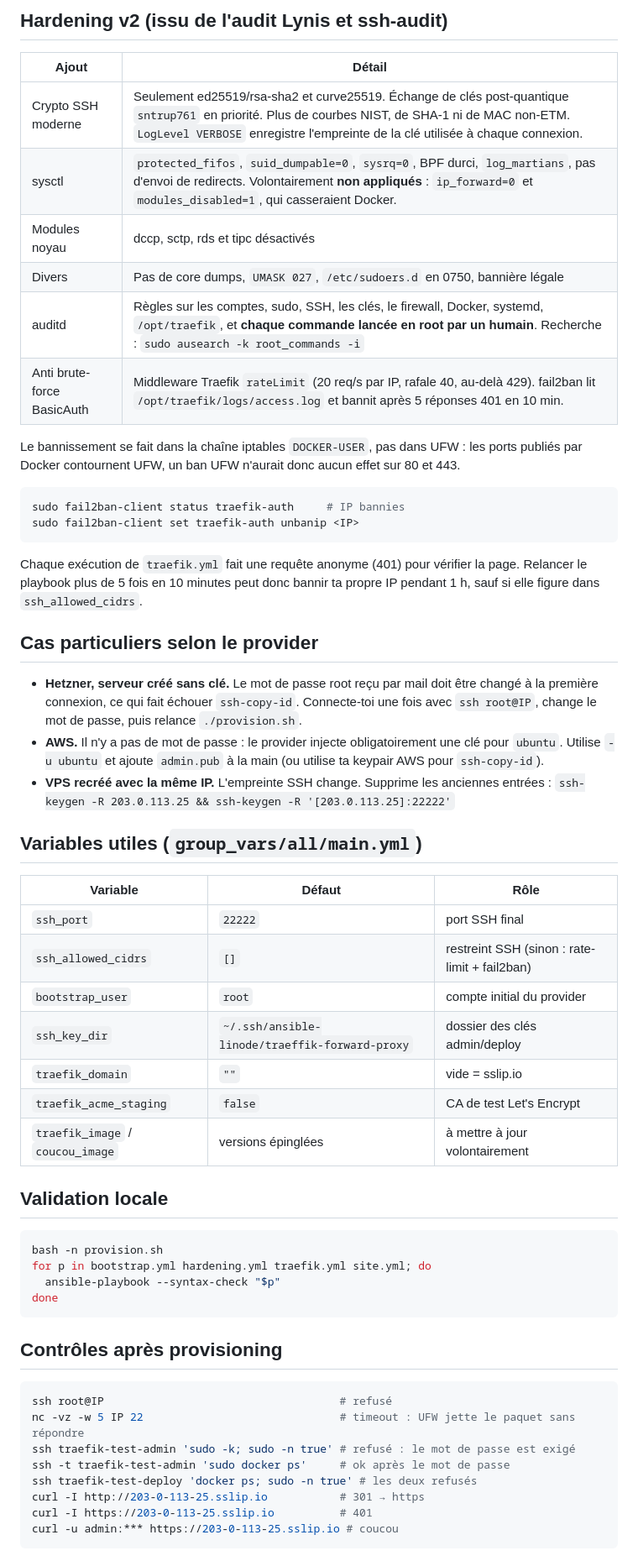
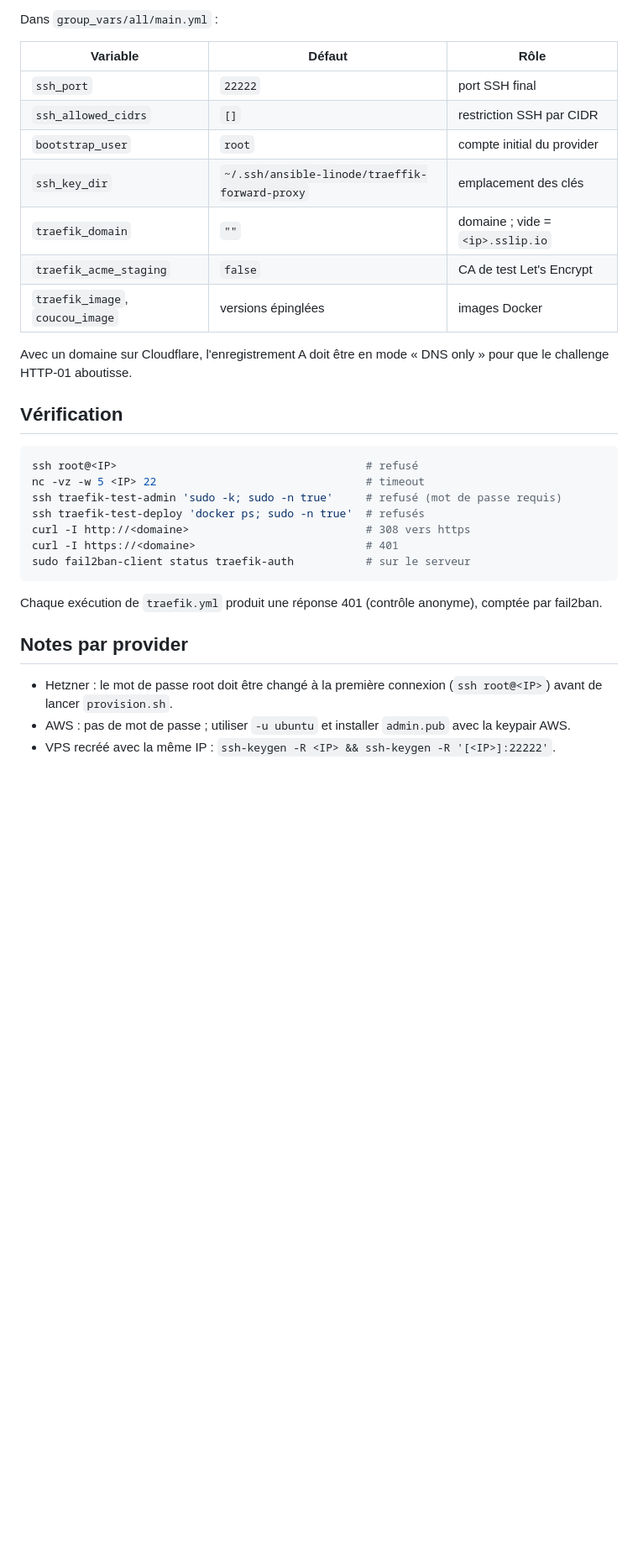
Before and after one commit to 09-C-UO/ansible-vps-provisioning, a Markdown page: README.md, the part around one of its changes. Shown at 84% size. Rendered like a GitHub page; blank space fills up the shorter version.

````diff
--- a/README.md
+++ b/README.md
@@ -127,60 +84,33 @@ Pour des tests répétés, `traefik_acme_staging: true` évite les quotas. Le ce
-## Hardening v2 (issu de l'audit Lynis et ssh-audit)
-
-| Ajout | Détail |
-|---|---|
-| Crypto SSH moderne | Seulement ed25519/rsa-sha2 et curve25519. Échange de clés post-quantique `sntrup761` en priorité. Plus de courbes NIST, de SHA-1 ni de MAC non-ETM. `LogLevel VERBOSE` enregistre l'empreinte de la clé utilisée à chaque connexion. |
-| sysctl | `protected_fifos`, `suid_dumpable=0`, `sysrq=0`, BPF durci, `log_martians`, pas d'envoi de redirects. Volontairement **non appliqués** : `ip_forward=0` et `modules_disabled=1`, qui casseraient Docker. |
-| Modules noyau | dccp, sctp, rds et tipc désactivés |
-| Divers | Pas de core dumps, `UMASK 027`, `/etc/sudoers.d` en 0750, bannière légale |
-| auditd | Règles sur les comptes, sudo, SSH, les clés, le firewall, Docker, systemd, `/opt/traefik`, et **chaque commande lancée en root par un humain**. Recherche : `sudo ausearch -k root_commands -i` |
-| Anti brute-force BasicAuth | Middleware Traefik `rateLimit` (20 req/s par IP, rafale 40, au-delà 429). fail2ban lit `/opt/traefik/logs/access.log` et bannit après 5 réponses 401 en 10 min. |
-
-Le bannissement se fait dans la chaîne iptables `DOCKER-USER`, pas dans UFW : les ports publiés par Docker contournent UFW, un ban UFW n'aurait donc aucun effet sur 80 et 443.
-
-```bash
-sudo fail2ban-client status traefik-auth     # IP bannies
-sudo fail2ban-client set traefik-auth unbanip <IP>
-```
-
-Chaque exécution de `traefik.yml` fait une requête anonyme (401) pour vérifier la page. Relancer le playbook plus de 5 fois en 10 minutes peut donc bannir ta propre IP pendant 1 h, sauf si elle figure dans `ssh_allowed_cidrs`.
-
-## Cas particuliers selon le provider
-
-- **Hetzner, serveur créé sans clé.** Le mot de passe root reçu par mail doit être changé à la première connexion, ce qui fait échouer `ssh-copy-id`. Connecte-toi une fois avec `ssh root@IP`, change le mot de passe, puis relance `./provision.sh`.
-- **AWS.** Il n'y a pas de mot de passe : le provider injecte obligatoirement une clé pour `ubuntu`. Utilise `-u ubuntu` et ajoute `admin.pub` à la main (ou utilise ta keypair AWS pour `ssh-copy-id`).
-- **VPS recréé avec la même IP.** L'empreinte SSH change. Supprime les anciennes entrées :
-  `ssh-keygen -R 203.0.113.25 && ssh-keygen -R '[203.0.113.25]:22222'`
-
-## Variables utiles (`group_vars/all/main.yml`)
+Dans `group_vars/all/main.yml` :
 
 | Variable | Défaut | Rôle |
 |---|---|---|
 | `ssh_port` | `22222` | port SSH final |
-| `ssh_allowed_cidrs` | `[]` | restreint SSH (sinon : rate-limit + fail2ban) |
+| `ssh_allowed_cidrs` | `[]` | restriction SSH par CIDR |
 | `bootstrap_user` | `root` | compte initial du provider |
-| `ssh_key_dir` | `~/.ssh/ansible-linode/traeffik-forward-proxy` | dossier des clés admin/deploy |
-| `traefik_domain` | `""` | vide = sslip.io |
+| `ssh_key_dir` | `~/.ssh/ansible-linode/traeffik-forward-proxy` | emplacement des clés |
+| `traefik_domain` | `""` | domaine ; vide = `<ip>.sslip.io` |
 | `traefik_acme_staging` | `false` | CA de test Let's Encrypt |
-| `traefik_image` / `coucou_image` | versions épinglées | à mettre à jour volontairement |
+| `traefik_image`, `coucou_image` | versions épinglées | images Docker |
 
-## Validation locale
+Avec un domaine sur Cloudflare, l'enregistrement A doit être en mode « DNS only » pour que le challenge HTTP-01 aboutisse.
+
+## Vérification
 
 ```bash
-bash -n provision.sh
-for p in bootstrap.yml hardening.yml traefik.yml site.yml; do
-  ansible-playbook --syntax-check "$p"
-done
+ssh root@<IP>                                      # refusé
+nc -vz -w 5 <IP> 22                                # timeout
+ssh traefik-test-admin 'sudo -k; sudo -n true'     # refusé (mot de passe requis)
+ssh traefik-test-deploy 'docker ps; sudo -n true'  # refusés
+curl -I http://<domaine>                           # 308 vers https
+curl -I https://<domaine>                          # 401
+sudo fail2ban-client status traefik-auth           # sur le serveur
 ```
 
-## Contrôles après provisioning
+Chaque exécution de `traefik.yml` produit une réponse 401 (contrôle anonyme), comptée par fail2ban.
 
-```bash
-ssh root@IP                                    # refusé
-nc -vz -w 5 IP 22                              # timeout : UFW jette le paquet sans répondre
-ssh traefik-test-admin 'sudo -k; sudo -n true' # refusé : le mot de passe est exigé
-ssh -t traefik-test-admin 'sudo docker ps'     # ok après le mot de passe
-ssh traefik-test-deploy 'docker ps; sudo -n true' # les deux refusés
-curl -I http://203-0-113-25.sslip.io           # 301 → https
-curl -I https://203-0-113-25.sslip.io          # 401
-curl -u admin:*** https://203-0-113-25.sslip.io # coucou
-```
+## Notes par provider
+
+- Hetzner : le mot de passe root doit être changé à la première connexion (`ssh root@<IP>`) avant de lancer `provision.sh`.
+- AWS : pas de mot de passe ; utiliser `-u ubuntu` et installer `admin.pub` avec la keypair AWS.
+- VPS recréé avec la même IP : `ssh-keygen -R <IP> && ssh-keygen -R '[<IP>]:22222'`.
````
Also changed, not shown: other parts of README.md (+54 -97 lines).
